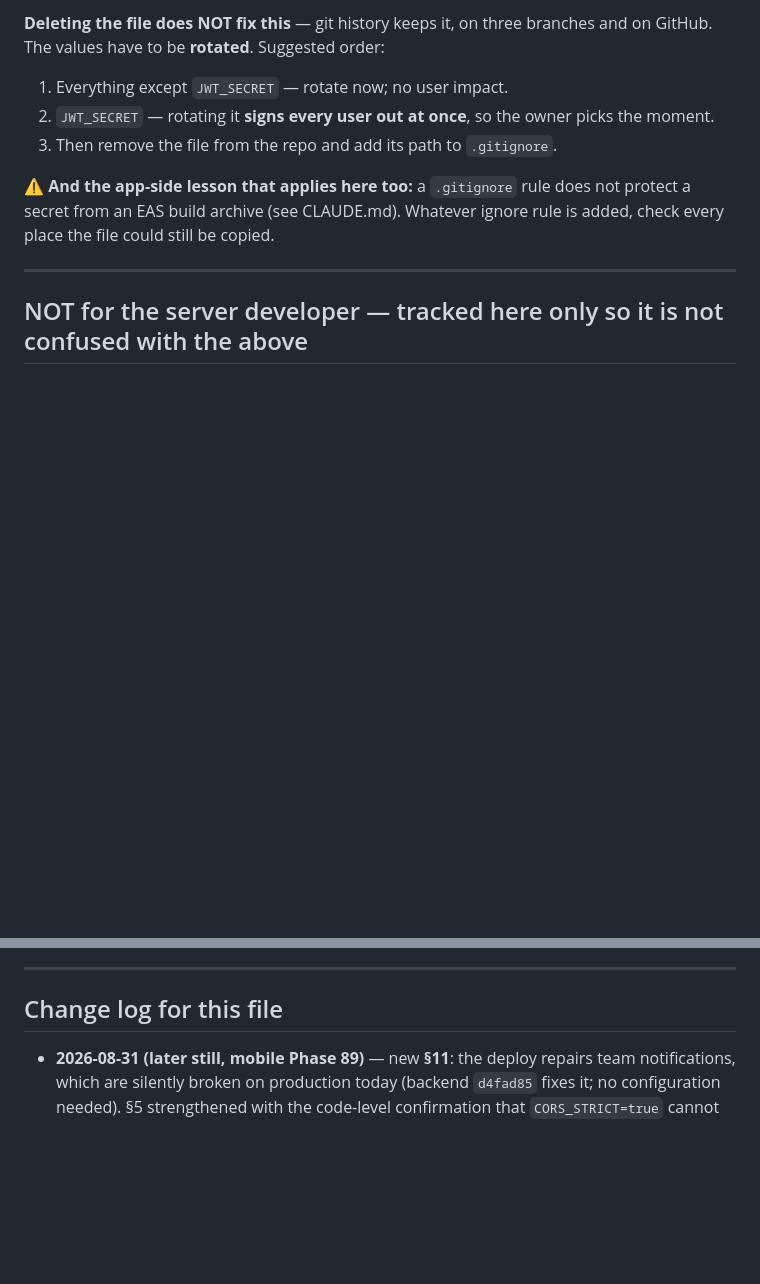
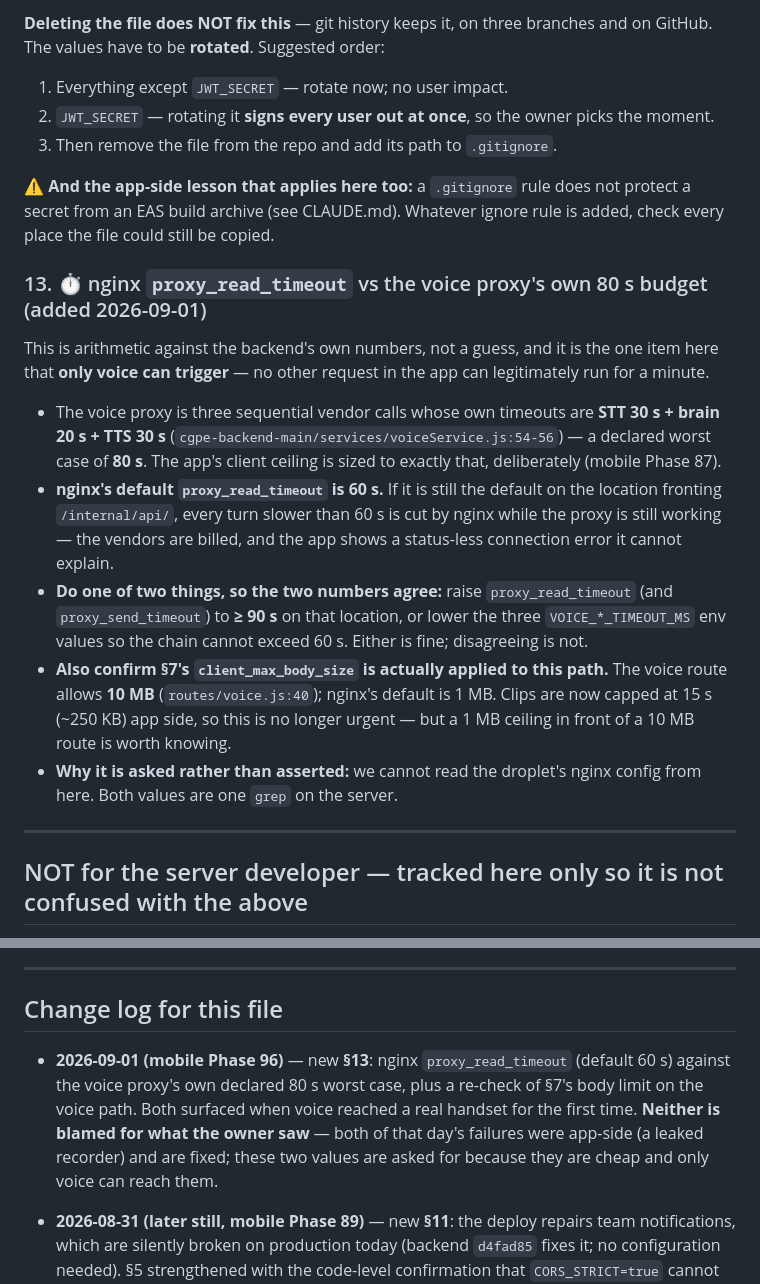
Before and after one commit to AazikoGlobalLLP/cgpe-android, a Markdown page: docs/OPS-SERVER-HANDOVER.md, 2 parts joined by grey strips. Drawn GitHub-style; blank space fills up the shorter version.

Commit message:
ops: nginx proxy_read_timeout vs the voice proxy's 80s budget (handover §13)

```diff
--- a/docs/OPS-SERVER-HANDOVER.md
+++ b/docs/OPS-SERVER-HANDOVER.md
@@ -209,6 +209,26 @@ The values have to be **rotated**. Suggested order:
 from an EAS build archive (see CLAUDE.md). Whatever ignore rule is added, check every place the file
 could still be copied.
 
+### 13. ⏱️ nginx `proxy_read_timeout` vs the voice proxy's own 80 s budget (added 2026-09-01)
+
+This is arithmetic against the backend's own numbers, not a guess, and it is the one item here that
+**only voice can trigger** — no other request in the app can legitimately run for a minute.
+
+- The voice proxy is three sequential vendor calls whose own timeouts are **STT 30 s + brain 20 s +
+  TTS 30 s** (`cgpe-backend-main/services/voiceService.js:54-56`) — a declared worst case of **80 s**.
+  The app's client ceiling is sized to exactly that, deliberately (mobile Phase 87).
+- **nginx's default `proxy_read_timeout` is 60 s.** If it is still the default on the location fronting
+  `/internal/api/`, every turn slower than 60 s is cut by nginx while the proxy is still working — the
+  vendors are billed, and the app shows a status-less connection error it cannot explain.
+- **Do one of two things, so the two numbers agree:** raise `proxy_read_timeout` (and
+  `proxy_send_timeout`) to **≥ 90 s** on that location, or lower the three `VOICE_*_TIMEOUT_MS` env
+  values so the chain cannot exceed 60 s. Either is fine; disagreeing is not.
+- **Also confirm §7's `client_max_body_size` is actually applied to this path.** The voice route allows
+  **10 MB** (`routes/voice.js:40`); nginx's default is 1 MB. Clips are now capped at 15 s (~250 KB) app
+  side, so this is no longer urgent — but a 1 MB ceiling in front of a 10 MB route is worth knowing.
+- **Why it is asked rather than asserted:** we cannot read the droplet's nginx config from here. Both
+  values are one `grep` on the server.
+
 ---
 
 ## NOT for the server developer — tracked here only so it is not confused with the above
@@ -232,6 +252,12 @@ could still be copied.
 
 ## Change log for this file
 
+- **2026-09-01 (mobile Phase 96)** — new **§13**: nginx `proxy_read_timeout` (default 60 s) against the
+  voice proxy's own declared 80 s worst case, plus a re-check of §7's body limit on the voice path. Both
+  surfaced when voice reached a real handset for the first time. **Neither is blamed for what the owner
+  saw** — both of that day's failures were app-side (a leaked recorder) and are fixed; these two values
+  are asked for because they are cheap and only voice can reach them.
+
 - **2026-08-31 (later still, mobile Phase 89)** — new **§11**: the deploy repairs team notifications,
   which are silently broken on production today (backend `d4fad85` fixes it; no configuration needed).
   §5 strengthened with the code-level confirmation that `CORS_STRICT=true` cannot break the app. Live
```
